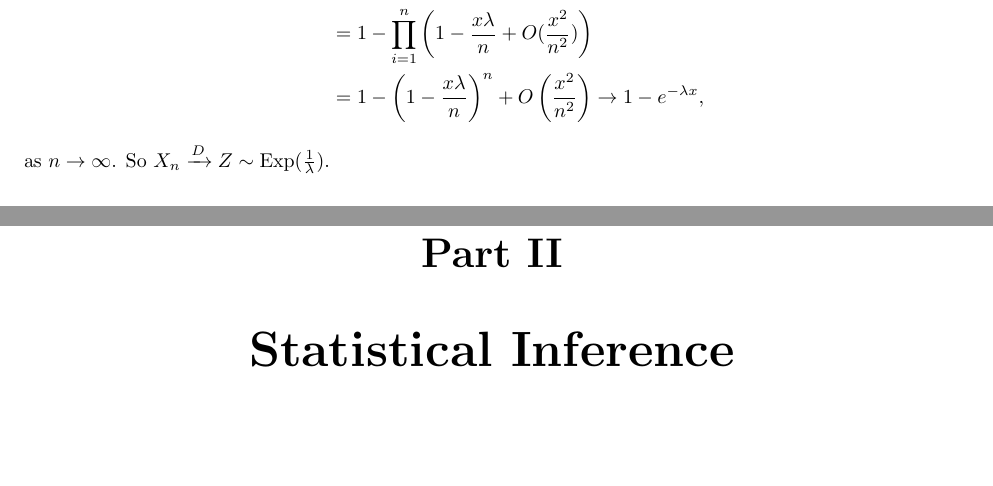
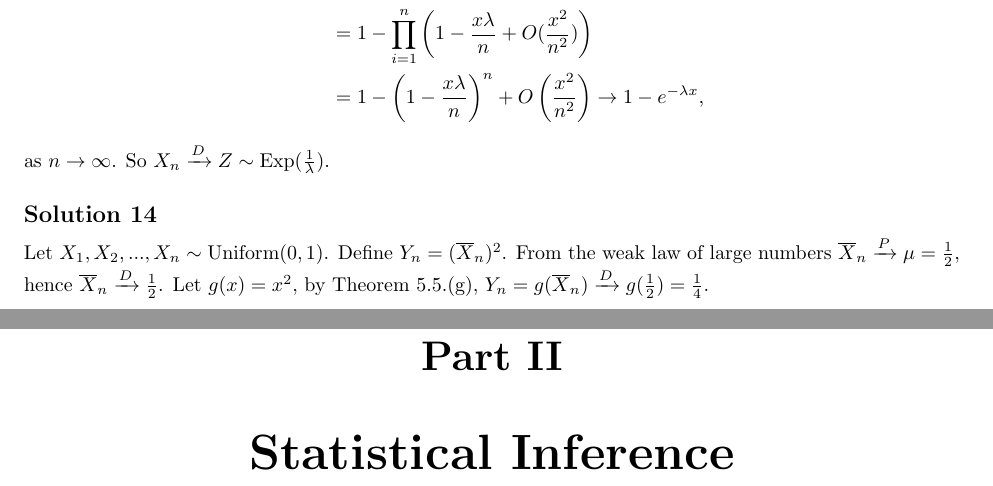
Before and after one commit to noudald/all-of-statistics, a LaTeX document (main.tex, which reads ch5.tex): two parts of pages 23 and 24 of 29, joined at a grey line, cut so that both start at the same text, the shorter picture padded with empty space. Compiled offline with pdfLaTeX.

Commit message:
Solution 5.14 (not much time today)

```diff
--- a/ch5.tex
+++ b/ch5.tex
@@ -274,3 +274,11 @@ Such that
 \end{equation*}
 as $n \to \infty$.
 So $X_n \xrightarrow{D} Z \sim \mathrm{Exp}(\frac{1}{\lambda})$.
+
+
+\subsection*{Solution 14}
+
+Let $X_1, X_2, ..., X_n \sim \mathrm{Uniform}(0, 1)$.
+Define $Y_n = (\overline{X}_n)^2$.
+From the weak law of large numbers $\overline{X}_n \xrightarrow{P} \mu = \frac{1}{2}$, hence $\overline{X}_n \xrightarrow{D} \frac{1}{2}$.
+Let $g(x) = x^2$, by Theorem 5.5.(g), $Y_n = g(\overline{X}_n) \xrightarrow{D} g(\frac{1}{2}) = \frac{1}{4}$.
```
